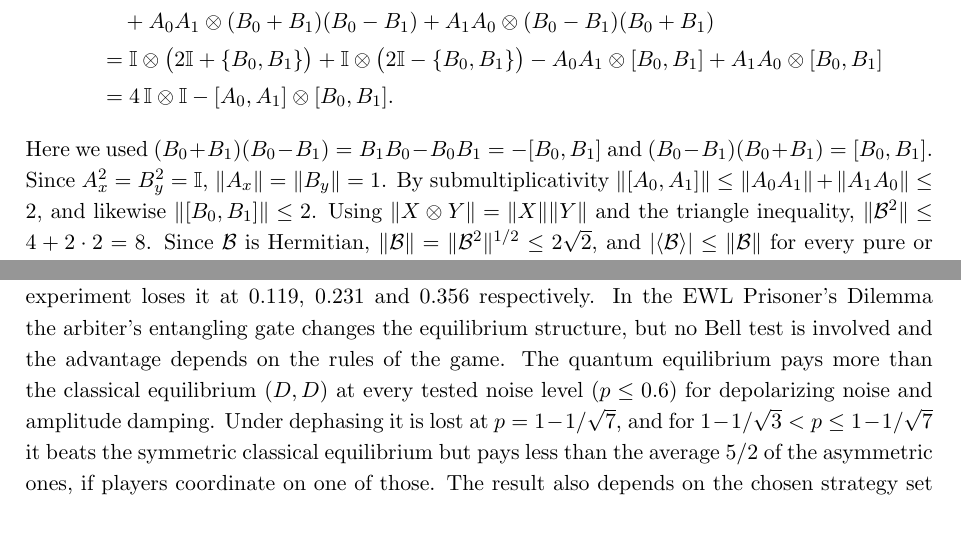
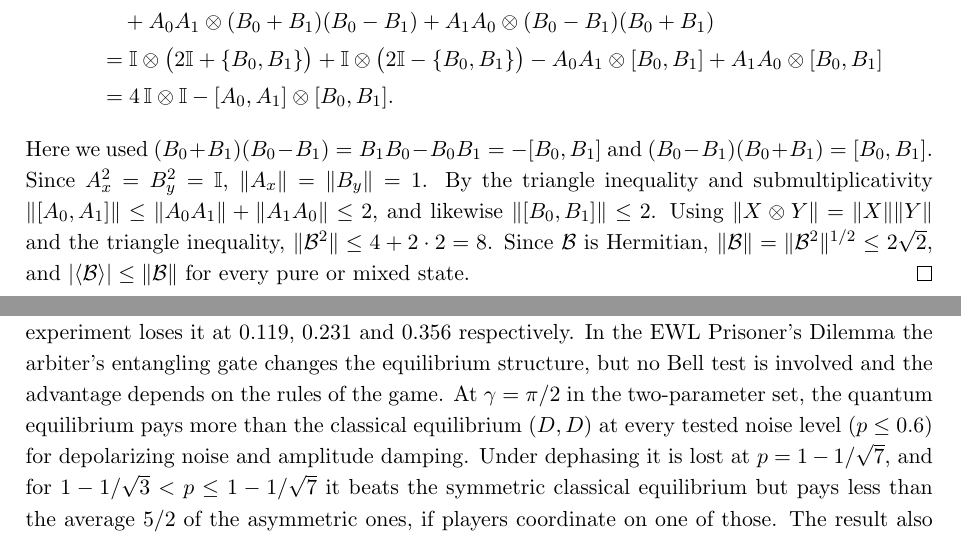
Before and after one commit to NihalShriv/quantum-games, a LaTeX paper (report/main.tex): two parts of pages 4 and 21 of 25, joined at a grey line, cut so that both start at the same text. Compiled offline with pdfLaTeX.

Commit message:
Tighten scope wording in report

```diff
--- a/report/main.tex
+++ b/report/main.tex
@@ -95,7 +95,7 @@ Let $\mathcal B=A_0\otimes(B_0+B_1)+A_1\otimes(B_0-B_1)$, so that $S=\langle\mat
 &=\mathbb{I}\otimes\big(2\mathbb{I}+\{B_0,B_1\}\big)+\mathbb{I}\otimes\big(2\mathbb{I}-\{B_0,B_1\}\big)-A_0A_1\otimes[B_0,B_1]+A_1A_0\otimes[B_0,B_1]\\
 &=4\,\mathbb{I}\otimes\mathbb{I}-[A_0,A_1]\otimes[B_0,B_1].
 \end{align*}
-Here we used $(B_0+B_1)(B_0-B_1)=B_1B_0-B_0B_1=-[B_0,B_1]$ and $(B_0-B_1)(B_0+B_1)=[B_0,B_1]$. Since $A_x^2=B_y^2=\mathbb I$, $\|A_x\|=\|B_y\|=1$. By submultiplicativity $\|[A_0,A_1]\|\le\|A_0A_1\|+\|A_1A_0\|\le2$, and likewise $\|[B_0,B_1]\|\le2$. Using $\|X\otimes Y\|=\|X\|\|Y\|$ and the triangle inequality, $\|\mathcal B^2\|\le4+2\cdot2=8$. Since $\mathcal B$ is Hermitian, $\|\mathcal B\|=\|\mathcal B^2\|^{1/2}\le2\sqrt2$, and $|\langle\mathcal B\rangle|\le\|\mathcal B\|$ for every pure or mixed state.
+Here we used $(B_0+B_1)(B_0-B_1)=B_1B_0-B_0B_1=-[B_0,B_1]$ and $(B_0-B_1)(B_0+B_1)=[B_0,B_1]$. Since $A_x^2=B_y^2=\mathbb I$, $\|A_x\|=\|B_y\|=1$. By the triangle inequality and submultiplicativity $\|[A_0,A_1]\|\le\|A_0A_1\|+\|A_1A_0\|\le2$, and likewise $\|[B_0,B_1]\|\le2$. Using $\|X\otimes Y\|=\|X\|\|Y\|$ and the triangle inequality, $\|\mathcal B^2\|\le4+2\cdot2=8$. Since $\mathcal B$ is Hermitian, $\|\mathcal B\|=\|\mathcal B^2\|^{1/2}\le2\sqrt2$, and $|\langle\mathcal B\rangle|\le\|\mathcal B\|$ for every pure or mixed state.
 \end{proof}
 \emph{Generality.} Any quantum strategy (shared state of any dimension, local POVMs) can be dilated by Naimark's theorem \cite{nc} to projective measurements on enlarged local spaces with unchanged statistics. Hence \cref{eq:S} and $|S|\le2\sqrt2$ cover all quantum strategies, so $P_{\rm win}\le\frac12+\frac{\sqrt2}{4}=\cos^2\frac\pi8$.
 \paragraph{Attaining the bound.} For $\ket{\Phi^+}$ one has $\langle Z\otimes Z\rangle=\langle X\otimes X\rangle=1$ and $\langle Z\otimes X\rangle=\langle X\otimes Z\rangle=0$: $\ket{\Phi^+}$ is a $+1$ eigenvector of $Z\otimes Z$ and $X\otimes X$, while $(Z\otimes X)\ket{\Phi^+}=(\ket{01}-\ket{10})/\sqrt2$ and $(X\otimes Z)\ket{\Phi^+}=(\ket{10}-\ket{01})/\sqrt2$ are orthogonal to $\ket{\Phi^+}$. By linearity, for observables $\cos a\,Z+\sin a\,X$ and $\cos b\,Z+\sin b\,X$,
@@ -499,7 +499,7 @@ Depolarizing noise separates the two notions. The target pair is entangled only
 
 \section{Conclusion}
 
-We asked, for each game, whether its advantage is due to nonlocality, to entanglement or only to coherence. In CHSH it is nonlocality, certified by a Bell violation. Entanglement does not guarantee a violation: under depolarizing noise the state is still entangled for $0.119<p<0.317$ but violates no CHSH inequality. The violation is removed by noise: with optimized settings it is lost at $p^*=0.119$ for depolarizing noise and $p^*=0.293$ for amplitude damping, while under dephasing it survives for all $p<1$ with a rapidly shrinking margin. A fixed noiseless experiment loses it at $0.119$, $0.231$ and $0.356$ respectively. In the EWL Prisoner's Dilemma the arbiter's entangling gate changes the equilibrium structure, but no Bell test is involved and the advantage depends on the rules of the game. The quantum equilibrium pays more than the classical equilibrium $(D,D)$ at every tested noise level ($p\le0.6$) for depolarizing noise and amplitude damping. Under dephasing it is lost at $p=1-1/\sqrt7$, and for $1-1/\sqrt3<p\le1-1/\sqrt7$ it beats the symmetric classical equilibrium but pays less than the average $5/2$ of the asymmetric ones, if players coordinate on one of those. The result also depends on the chosen strategy set and, according to van Enk and Pike and Landsburg, can be reproduced by a classical game with an enlarged payoff table. Only the CHSH advantage is certified by a Bell test. In quantum chess the advantage is coherence: the merge returns a coherently split piece more often than a classical random move under all three channels, for every $p<1$ except $p=3/4$ under depolarizing noise. For this merge test the margin equals the surviving coherence between the two branches, and under depolarizing noise it remains after entanglement and CHSH violation are lost. Under depolarizing noise, where the three can be compared on one family of states, CHSH violation needs $p<0.119$, entanglement $p<0.317$, and the chess margin is lost only at $p=3/4$; under amplitude damping the CHSH violation is lost at $p=0.293$ while the chess margin persists for every $p<1$, and under dephasing both persist for every $p<1$. In EWL the role of entanglement cannot be separated from the arbiter's rules. \Cref{tab:summary} collects the main results.
+We asked, for each game, whether its advantage is due to nonlocality, to entanglement or only to coherence. In CHSH it is nonlocality, certified by a Bell violation. Entanglement does not guarantee a violation: under depolarizing noise the state is still entangled for $0.119<p<0.317$ but violates no CHSH inequality. The violation is removed by noise: with optimized settings it is lost at $p^*=0.119$ for depolarizing noise and $p^*=0.293$ for amplitude damping, while under dephasing it survives for all $p<1$ with a rapidly shrinking margin. A fixed noiseless experiment loses it at $0.119$, $0.231$ and $0.356$ respectively. In the EWL Prisoner's Dilemma the arbiter's entangling gate changes the equilibrium structure, but no Bell test is involved and the advantage depends on the rules of the game. At $\gamma=\pi/2$ in the two-parameter set, the quantum equilibrium pays more than the classical equilibrium $(D,D)$ at every tested noise level ($p\le0.6$) for depolarizing noise and amplitude damping. Under dephasing it is lost at $p=1-1/\sqrt7$, and for $1-1/\sqrt3<p\le1-1/\sqrt7$ it beats the symmetric classical equilibrium but pays less than the average $5/2$ of the asymmetric ones, if players coordinate on one of those. The result also depends on the chosen strategy set and, according to van Enk and Pike and Landsburg, can be reproduced by a classical game with an enlarged payoff table. Only the CHSH advantage is certified by a Bell test. In quantum chess the advantage is coherence: the merge returns a coherently split piece more often than a classical random move under all three channels, for every $p<1$ except $p=3/4$ under depolarizing noise. For this merge test the margin equals the surviving coherence between the two branches, and under depolarizing noise it remains after entanglement and CHSH violation are lost. Under depolarizing noise, where the three can be compared on one family of states, CHSH violation needs $p<0.119$, entanglement $p<0.317$, and the chess margin is lost only at $p=3/4$; under amplitude damping the CHSH violation is lost at $p=0.293$ while the chess margin persists for every $p<1$, and under dephasing both persist for every $p<1$. In EWL the role of entanglement cannot be separated from the arbiter's rules. \Cref{tab:summary} collects the main results.
 
 \begin{table}[tbp]\centering\small
 \caption{Summary of results: analytic value and numerical value for each quantity. CHSH thresholds are for optimized settings; the fixed-setting thresholds are $0.1193$, $0.2308$ and $0.3564$ (depolarizing, amplitude damping, dephasing). Numerics come from \texttt{qgames.py}, except the two equilibrium rows (\texttt{mixed\_ne.py}, \texttt{focal\_ne.py}), the dephasing $(Q,Q)$ row (\texttt{convergence\_check.py} for the bisection value; the exact value follows from \cref{eq:dephQ}, which \texttt{exact\_checks.py} checks), the classical $(D,D)$ row (\texttt{exact\_checks.py}) and the chess rows (\texttt{chess\_check.py}).}
```
Also changed, not shown: report/main.pdf, report/main.tex (6 more changed lines).
